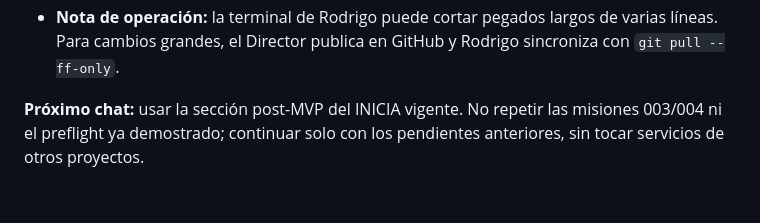
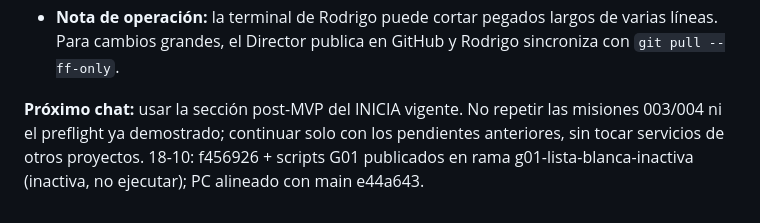
Before and after one commit to remc87-alt/Constructor-General-Linux, a Markdown page: docs/CONTINUIDAD_2026-10-17.md, the part around the change. Drawn GitHub-style.

Commit message:
docs: registrar alineación local CGL 2026-10-18

```diff
--- a/docs/CONTINUIDAD_2026-10-17.md
+++ b/docs/CONTINUIDAD_2026-10-17.md
@@ -65,3 +65,4 @@ Este checkpoint complementa el PASS supervisado de arriba y prevalece para la op
 - **Nota de operación:** la terminal de Rodrigo puede cortar pegados largos de varias líneas. Para cambios grandes, el Director publica en GitHub y Rodrigo sincroniza con `git pull --ff-only`.
 
 **Próximo chat:** usar la sección post-MVP del INICIA vigente. No repetir las misiones 003/004 ni el preflight ya demostrado; continuar solo con los pendientes anteriores, sin tocar servicios de otros proyectos.
+18-10: f456926 + scripts G01 publicados en rama g01-lista-blanca-inactiva (inactiva, no ejecutar); PC alineado con main e44a643.
```
